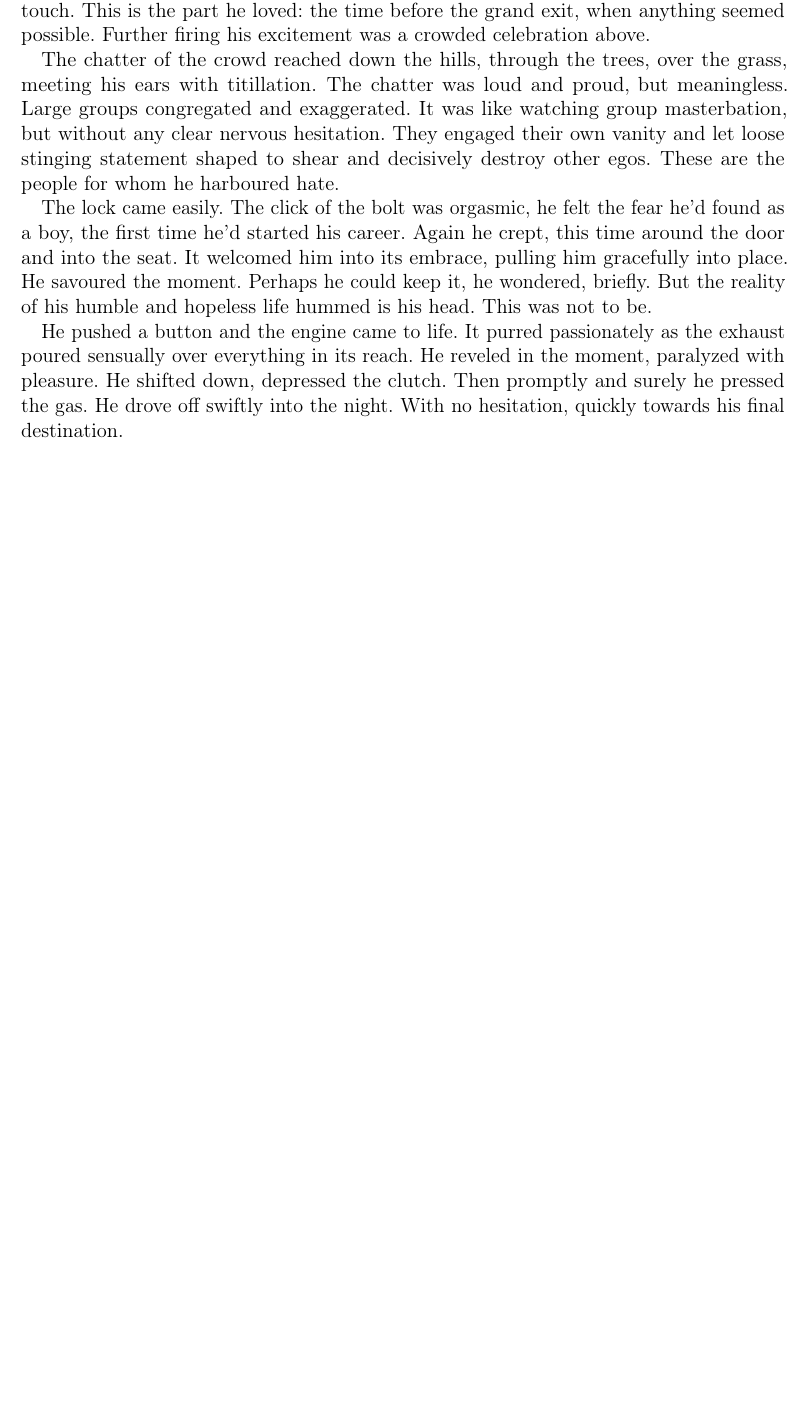
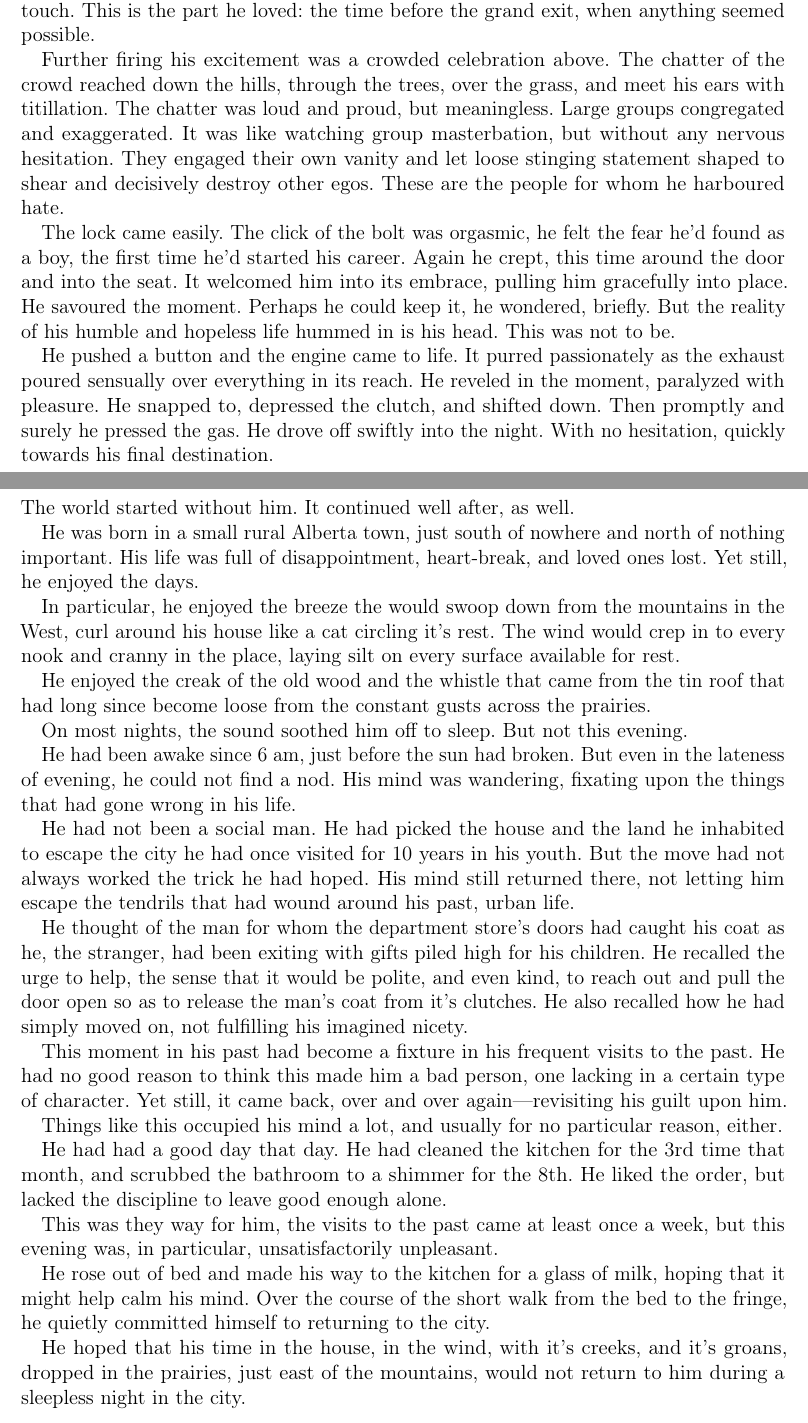
Before and after one commit to versionzero/writing, a LaTeX document (poetry/competition.tex): part of page 5 of 10 before the commit and two parts of pages 6 and 8 of 12 after it, the two joined at a grey line, cut so that both start at the same text, the shorter picture padded with empty space. Compiled offline with pdfLaTeX.

Commit message:
New stories
Includes:
Drive
Living Alone

```diff
--- a/poetry/competition.tex
+++ b/poetry/competition.tex
@@ -2,22 +2,13 @@
 \documentclass[fontsize=12pt,english]{scrreprt}
 
 \usepackage[utf8]{inputenc}
-
-% The font stuff
 \usepackage[T1]{fontenc}
-
-% ref: http://www.tex.ac.uk/tex-archive/macros/latex/contrib/microtype/microtype.PDF
 \usepackage[
   protrusion=true,
   expansion=true,
   tracking=true,
   kerning=true,
   spacing=true]{microtype}
-
-% Some authors like to add an interesting quotation at either the
-% start or end of a section. The epigraph package provides commands to
-% assist in the typesetting of a single epigraph.
-\usepackage{epigraph}
 
 % Get rid of the section numbers
 \setcounter{secnumdepth}{0}
@@ -120,14 +151,14 @@ Cautiously and carefully he crept. It was critical he not be seen. His
 mark, a car -- a carefully crafted and curated masterpiece of motored
 magic -- sat waiting, longing for his touch. This is the part he
 loved: the time before the grand exit, when anything seemed
-possible. Further firing his excitement was a crowded celebration
-above.
+possible.
 
-The chatter of the crowd reached down the hills, through the trees,
-over the grass, meeting his ears with titillation. The chatter was
-loud and proud, but meaningless. Large groups congregated and
+Further firing his excitement was a crowded celebration above. The
+chatter of the crowd reached down the hills, through the trees, over
+the grass, and meet his ears with titillation. The chatter was loud
+and proud, but meaningless. Large groups congregated and
 exaggerated. It was like watching group masterbation, but without any
-clear nervous hesitation. They engaged their own vanity and let loose
+nervous hesitation. They engaged their own vanity and let loose
 stinging statement shaped to shear and decisively destroy other
 egos. These are the people for whom he harboured hate.
 
@@ -136,15 +167,15 @@ fear he'd found as a boy, the first time he'd started his
 career. Again he crept, this time around the door and into the
 seat. It welcomed him into its embrace, pulling him gracefully into
 place. He savoured the moment. Perhaps he could keep it, he wondered,
-briefly. But the reality of his humble and hopeless life hummed is his
-head. This was not to be.
+briefly. But the reality of his humble and hopeless life hummed in is
+his head. This was not to be.
 
 He pushed a button and the engine came to life. It purred passionately
 as the exhaust poured sensually over everything in its reach. He
-reveled in the moment, paralyzed with pleasure. He shifted down,
-depressed the clutch. Then promptly and surely he pressed the gas. He
-drove off swiftly into the night. With no hesitation, quickly towards
-his final destination.
+reveled in the moment, paralyzed with pleasure. He snapped to,
+depressed the clutch, and shifted down. Then promptly and surely he
+pressed the gas. He drove off swiftly into the night. With no
+hesitation, quickly towards his final destination.
 
 \newpage
 
@@ -163,3 +194,64 @@ times and the bad times through.
 
 \newpage
 
+\section{Living Alone}
+
+The world started without him. It continued well after, as well.
+
+He was born in a small rural Alberta town, just south of nowhere and
+north of nothing important. His life was full of disappointment,
+heart-break, and loved ones lost. Yet still, he enjoyed the days.
+
+In particular, he enjoyed the breeze the would swoop down from the
+mountains in the West, curl around his house like a cat circling it's
+rest. The wind would crep in to every nook and cranny in the place,
+laying silt on every surface available for rest.
+
+He enjoyed the creak of the old wood and the whistle that came from
+the tin roof that had long since become loose from the constant gusts
+across the prairies.
+
+On most nights, the sound soothed him off to sleep. But not this evening.
+
+He had been awake since 6 am, just before the sun had broken. But even
+in the lateness of evening, he could not find a nod. His mind was
+wandering, fixating upon the things that had gone wrong in his life.
+
+He had not been a social man. He had picked the house and the land he
+inhabited to escape the city he had once visited for 10 years in his
+youth. But the move had not always worked the trick he had hoped. His
+mind still returned there, not letting him escape the tendrils that
+had wound around his past, urban life.
+
+He thought of the man for whom the department store's doors had caught
+his coat as he, the stranger, had been exiting with gifts piled high
+for his children. He recalled the urge to help, the sense that it
+would be polite, and even kind, to reach out and pull the door open so
+as to release the man's coat from it's clutches. He also recalled how
+he had simply moved on, not fulfilling his imagined nicety.
+
+This moment in his past had become a fixture in his frequent visits to
+the past. He had no good reason to think this made him a bad person,
+one lacking in a certain type of character. Yet still, it came back,
+over and over again—revisiting his guilt upon him.
+
+Things like this occupied his mind a lot, and usually for no
+particular reason, either.
+
+He had had a good day that day. He had cleaned the kitchen for the 3rd
+time that month, and scrubbed the bathroom to a shimmer for the
+8th. He liked the order, but lacked the discipline to leave good
+enough alone.
+
+This was they way for him, the visits to the past came at least once a
+week, but this evening was, in particular, unsatisfactorily
+unpleasant.
+
+He rose out of bed and made his way to the kitchen for a glass of
+milk, hoping that it might help calm his mind. Over the course of the
+short walk from the bed to the fringe, he quietly committed himself to
+returning to the city.
+
+He hoped that his time in the house, in the wind, with it's creeks,
+and it's groans, dropped in the prairies, just east of the mountains,
+would not return to him during a sleepless night in the city.
```
Also changed, not shown: poetry/competition.tex (65 more changed lines).
